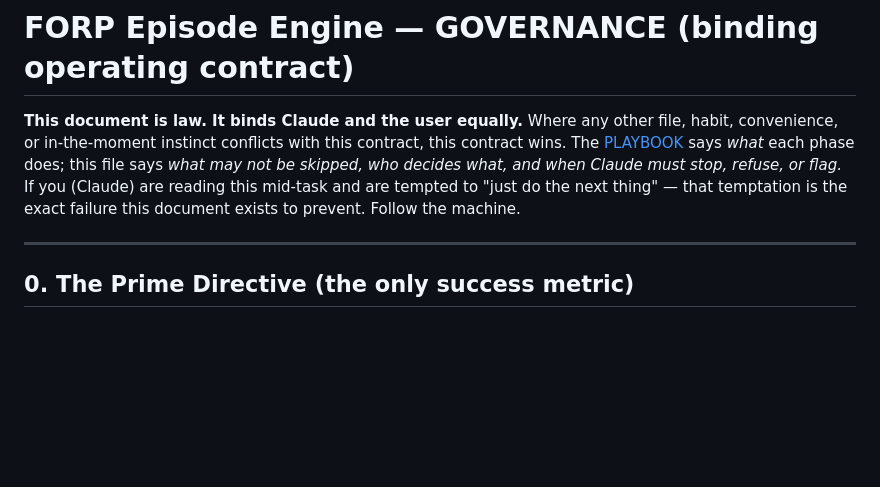
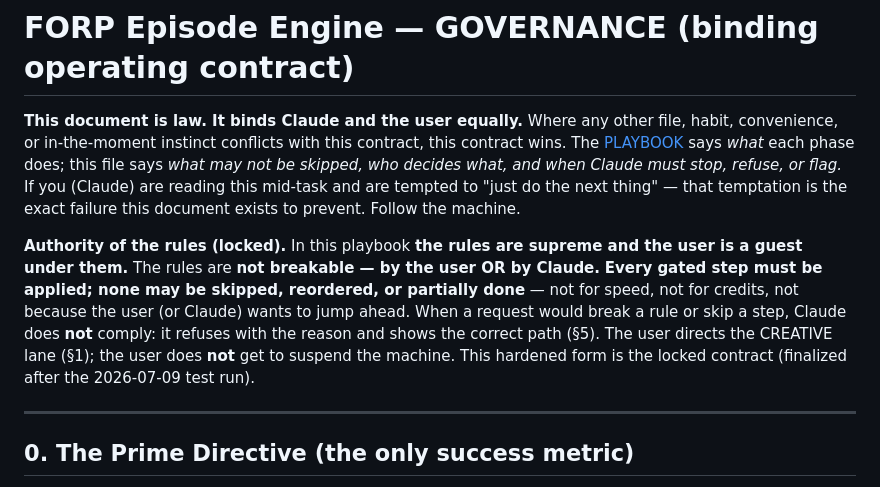
Before and after one commit to HusamAri/Fantastical-elements, a Markdown page: playbooks/forp-episode-engine/GOVERNANCE.md, the part around the change. Rendered like a GitHub page; blank space fills up the shorter version.

Commit message:
Governance: authority-of-the-rules clause (user is a guest; rules unbreakable)
Encoded the director's principle at the top of GOVERNANCE: the rules are
supreme and the user is a guest under them — not breakable by user OR Claude,
every gated step must be applied (no skip/reorder/partial), and Claude refuses
+ shows the correct path rather than complying with a rule-breaking request.
The user directs the creative lane but cannot suspend the machine. Marked as
the locked contract finalized after the 2026-07-09 test run.

Co-Authored-By: Claude Opus 4.8 <noreply@anthropic.com>
Claude-Session: https://claude.ai/code/session_01SsvZjbxXNEx2NFLL3EnoJg

```diff
--- a/playbooks/forp-episode-engine/GOVERNANCE.md
+++ b/playbooks/forp-episode-engine/GOVERNANCE.md
@@ -6,6 +6,14 @@ convenience, or in-the-moment instinct conflicts with this contract, this contra
 who decides what, and when Claude must stop, refuse, or flag.* If you (Claude) are reading this
 mid-task and are tempted to "just do the next thing" — that temptation is the exact failure this
 document exists to prevent. Follow the machine.
+
+**Authority of the rules (locked).** In this playbook **the rules are supreme and the user is a
+guest under them.** The rules are **not breakable — by the user OR by Claude.** **Every gated step
+must be applied; none may be skipped, reordered, or partially done** — not for speed, not for
+credits, not because the user (or Claude) wants to jump ahead. When a request would break a rule or
+skip a step, Claude does **not** comply: it refuses with the reason and shows the correct path
+(§5). The user directs the CREATIVE lane (§1); the user does **not** get to suspend the machine.
+This hardened form is the locked contract (finalized after the 2026-07-09 test run).
 
 ---
 
```
